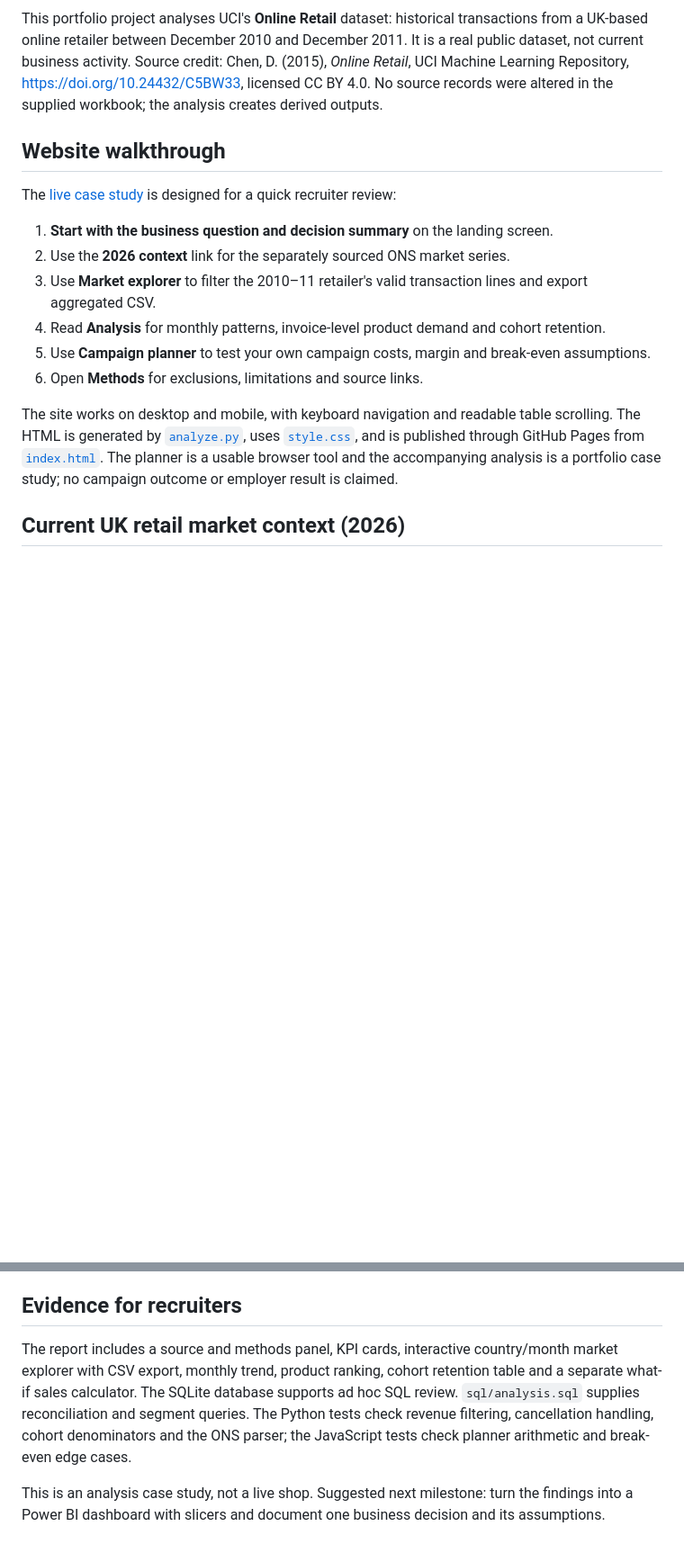
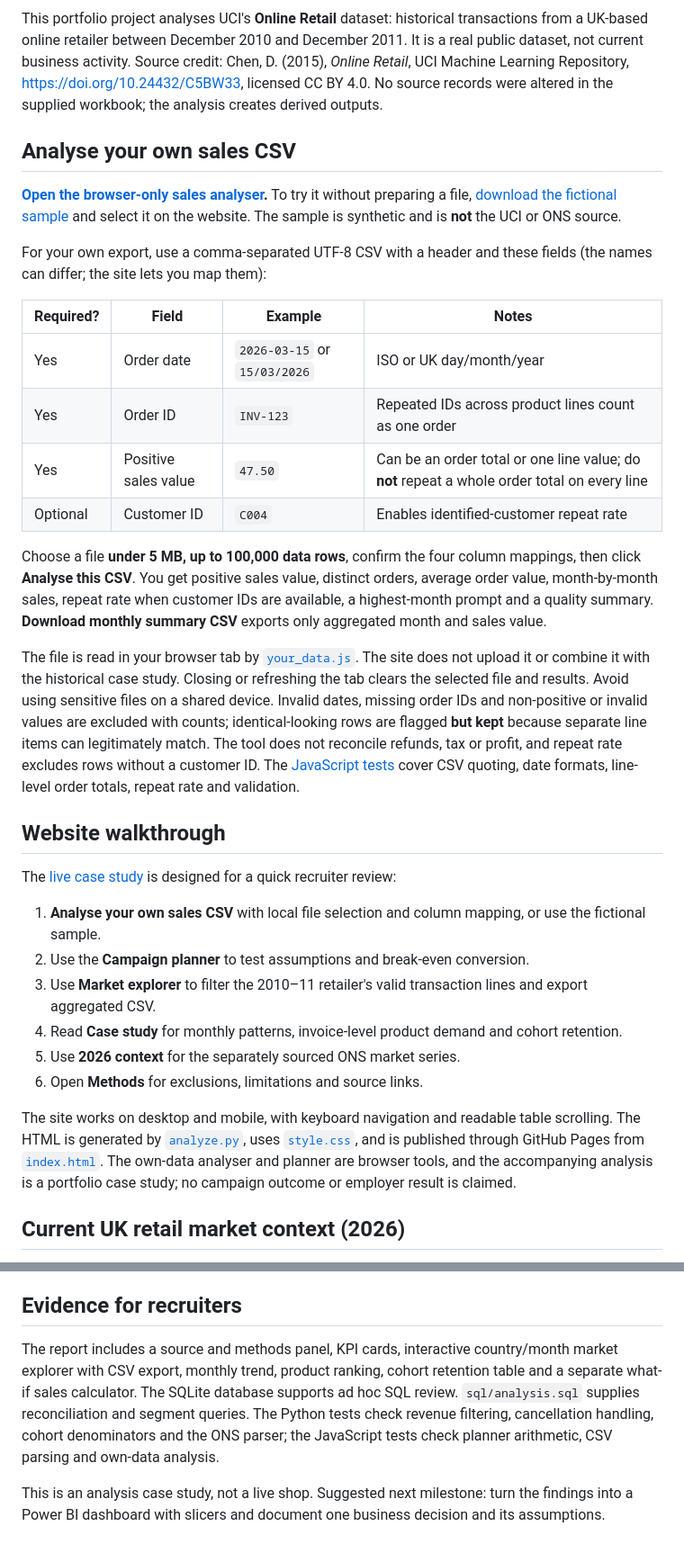
Before and after one commit to Banoth281/retail-growth-retention-decision-studio, a Markdown page: README.md, 2 parts joined by grey strips. Shown at 90% size. GitHub-like rendering; blank space fills up the shorter version.

Commit message:
Document private browser CSV analysis and sample workflow

```diff
--- a/README.md
+++ b/README.md
@@ -35,18 +35,35 @@ Break-even conversion rate = campaign spend ÷ (customers reached × average ord
 
 This portfolio project analyses UCI's **Online Retail** dataset: historical transactions from a UK-based online retailer between December 2010 and December 2011. It is a real public dataset, not current business activity. Source credit: Chen, D. (2015), *Online Retail*, UCI Machine Learning Repository, https://doi.org/10.24432/C5BW33, licensed CC BY 4.0. No source records were altered in the supplied workbook; the analysis creates derived outputs.
 
+## Analyse your own sales CSV
+
+**[Open the browser-only sales analyser](https://banoth281.github.io/retail-growth-retention-decision-studio/#your-data).** To try it without preparing a file, [download the fictional sample](sample_sales.csv) and select it on the website. The sample is synthetic and is **not** the UCI or ONS source.
+
+For your own export, use a comma-separated UTF-8 CSV with a header and these fields (the names can differ; the site lets you map them):
+
+| Required? | Field | Example | Notes |
+| --- | --- | --- | --- |
+| Yes | Order date | `2026-03-15` or `15/03/2026` | ISO or UK day/month/year |
+| Yes | Order ID | `INV-123` | Repeated IDs across product lines count as one order |
+| Yes | Positive sales value | `47.50` | Can be an order total or one line value; do **not** repeat a whole order total on every line |
+| Optional | Customer ID | `C004` | Enables identified-customer repeat rate |
+
+Choose a file **under 5 MB, up to 100,000 data rows**, confirm the four column mappings, then click **Analyse this CSV**. You get positive sales value, distinct orders, average order value, month-by-month sales, repeat rate when customer IDs are available, a highest-month prompt and a quality summary. **Download monthly summary CSV** exports only aggregated month and sales value.
+
+The file is read in your browser tab by [`your_data.js`](your_data.js). The site does not upload it or combine it with the historical case study. Closing or refreshing the tab clears the selected file and results. Avoid using sensitive files on a shared device. Invalid dates, missing order IDs and non-positive or invalid values are excluded with counts; identical-looking rows are flagged **but kept** because separate line items can legitimately match. The tool does not reconcile refunds, tax or profit, and repeat rate excludes rows without a customer ID. The [JavaScript tests](tests/your_data.test.js) cover CSV quoting, date formats, line-level order totals, repeat rate and validation.
+
 ## Website walkthrough
 
 The [live case study](https://banoth281.github.io/retail-growth-retention-decision-studio/) is designed for a quick recruiter review:
 
-1. **Start with the business question and decision summary** on the landing screen.
-2. Use the **2026 context** link for the separately sourced ONS market series.
+1. **Analyse your own sales CSV** with local file selection and column mapping, or use the fictional sample.
+2. Use the **Campaign planner** to test assumptions and break-even conversion.
 3. Use **Market explorer** to filter the 2010–11 retailer's valid transaction lines and export aggregated CSV.
-4. Read **Analysis** for monthly patterns, invoice-level product demand and cohort retention.
-5. Use **Campaign planner** to test your own campaign costs, margin and break-even assumptions.
+4. Read **Case study** for monthly patterns, invoice-level product demand and cohort retention.
+5. Use **2026 context** for the separately sourced ONS market series.
 6. Open **Methods** for exclusions, limitations and source links.
 
-The site works on desktop and mobile, with keyboard navigation and readable table scrolling. The HTML is generated by [`analyze.py`](analyze.py), uses [`style.css`](style.css), and is published through GitHub Pages from [`index.html`](index.html). The planner is a usable browser tool and the accompanying analysis is a portfolio case study; no campaign outcome or employer result is claimed.
+The site works on desktop and mobile, with keyboard navigation and readable table scrolling. The HTML is generated by [`analyze.py`](analyze.py), uses [`style.css`](style.css), and is published through GitHub Pages from [`index.html`](index.html). The own-data analyser and planner are browser tools, and the accompanying analysis is a portfolio case study; no campaign outcome or employer result is claimed.
 
 ## Current UK retail market context (2026)
 
@@ -120,6 +137,6 @@ The December 2011 source is partial, ending 9 December. The monthly revenue char
 
 ## Evidence for recruiters
 
-The report includes a source and methods panel, KPI cards, interactive country/month market explorer with CSV export, monthly trend, product ranking, cohort retention table and a separate what-if sales calculator. The SQLite database supports ad hoc SQL review. `sql/analysis.sql` supplies reconciliation and segment queries. The Python tests check revenue filtering, cancellation handling, cohort denominators and the ONS parser; the JavaScript tests check planner arithmetic and break-even edge cases.
+The report includes a source and methods panel, KPI cards, interactive country/month market explorer with CSV export, monthly trend, product ranking, cohort retention table and a separate what-if sales calculator. The SQLite database supports ad hoc SQL review. `sql/analysis.sql` supplies reconciliation and segment queries. The Python tests check revenue filtering, cancellation handling, cohort denominators and the ONS parser; the JavaScript tests check planner arithmetic, CSV parsing and own-data analysis.
 
 This is an analysis case study, not a live shop. Suggested next milestone: turn the findings into a Power BI dashboard with slicers and document one business decision and its assumptions.
```
